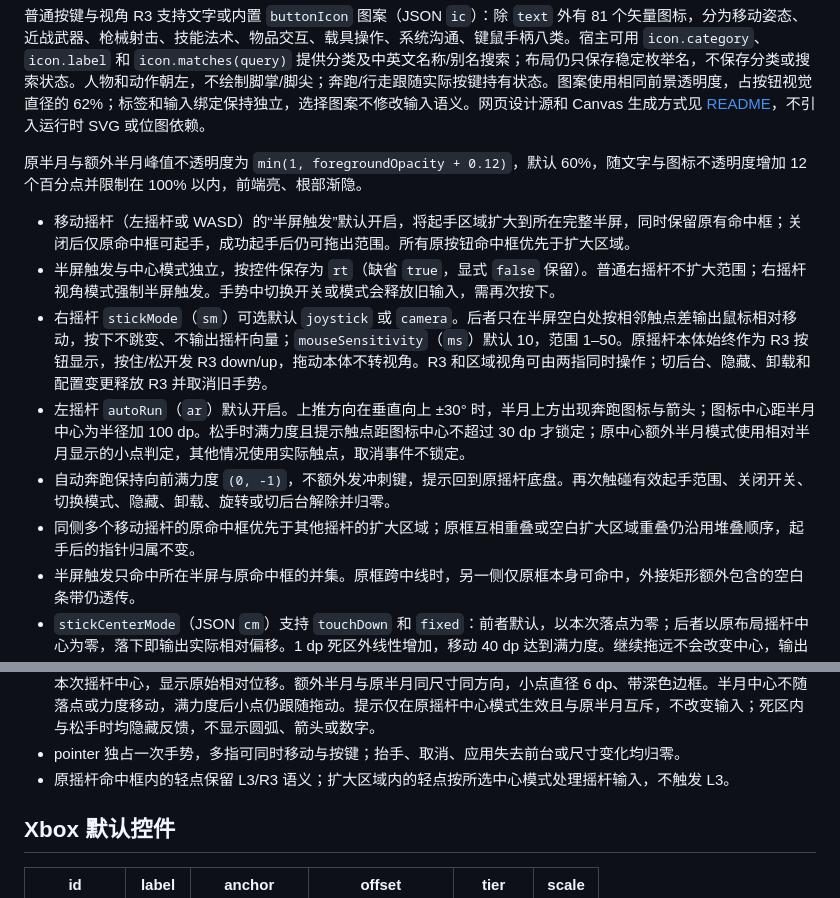
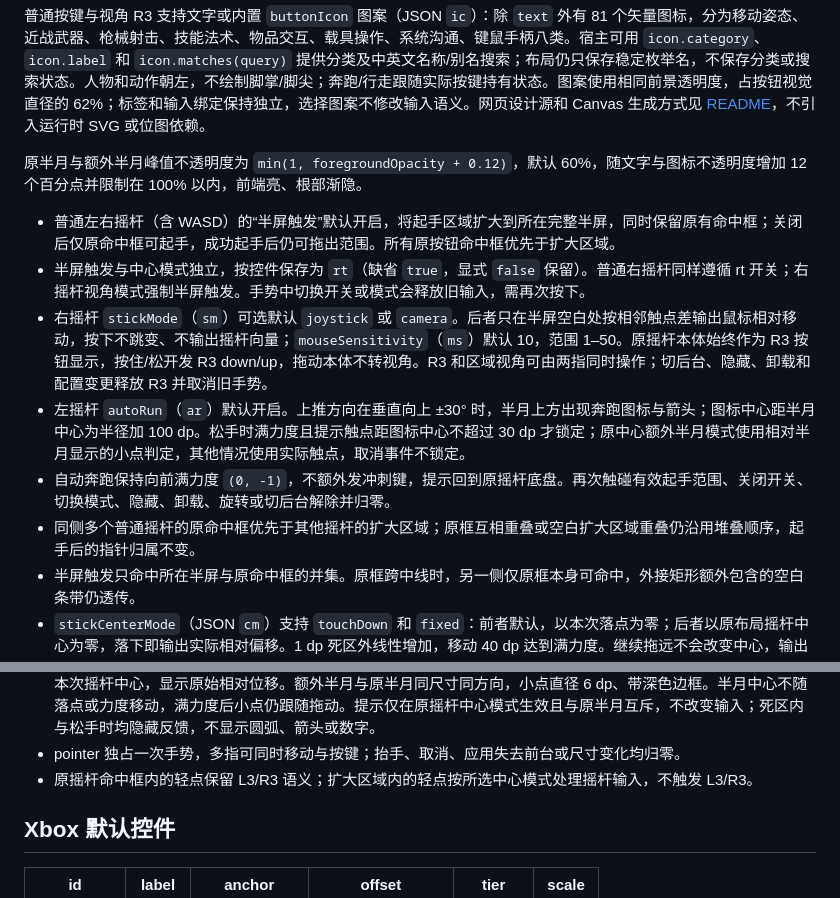
Before and after one commit to CloudPlayPlus/onscreen_gamepad, a Markdown page: docs/screen_button_layout.md, 2 parts joined by grey strips. Rendered like a GitHub page.

Commit message:
docs(gamepad): align detailed half-screen stick guide

```diff
--- a/docs/screen_button_layout.md
+++ b/docs/screen_button_layout.md
@@ -130,12 +130,12 @@ visualSize = round(hitSize * 0.82)
 
 原半月与额外半月峰值不透明度为 `min(1, foregroundOpacity + 0.12)`，默认 60%，随文字与图标不透明度增加 12 个百分点并限制在 100% 以内，前端亮、根部渐隐。
 
-- 移动摇杆（左摇杆或 WASD）的“半屏触发”默认开启，将起手区域扩大到所在完整半屏，同时保留原有命中框；关闭后仅原命中框可起手，成功起手后仍可拖出范围。所有原按钮命中框优先于扩大区域。
-- 半屏触发与中心模式独立，按控件保存为 `rt`（缺省 `true`，显式 `false` 保留）。普通右摇杆不扩大范围；右摇杆视角模式强制半屏触发。手势中切换开关或模式会释放旧输入，需再次按下。
+- 普通左右摇杆（含 WASD）的“半屏触发”默认开启，将起手区域扩大到所在完整半屏，同时保留原有命中框；关闭后仅原命中框可起手，成功起手后仍可拖出范围。所有原按钮命中框优先于扩大区域。
+- 半屏触发与中心模式独立，按控件保存为 `rt`（缺省 `true`，显式 `false` 保留）。普通右摇杆同样遵循 rt 开关；右摇杆视角模式强制半屏触发。手势中切换开关或模式会释放旧输入，需再次按下。
 - 右摇杆 `stickMode`（`sm`）可选默认 `joystick` 或 `camera`。后者只在半屏空白处按相邻触点差输出鼠标相对移动，按下不跳变、不输出摇杆向量；`mouseSensitivity`（`ms`）默认 10，范围 1–50。原摇杆本体始终作为 R3 按钮显示，按住/松开发 R3 down/up，拖动本体不转视角。R3 和区域视角可由两指同时操作；切后台、隐藏、卸载和配置变更释放 R3 并取消旧手势。
 - 左摇杆 `autoRun`（`ar`）默认开启。上推方向在垂直向上 ±30° 时，半月上方出现奔跑图标与箭头；图标中心距半月中心为半径加 100 dp。松手时满力度且提示触点距图标中心不超过 30 dp 才锁定；原中心额外半月模式使用相对半月显示的小点判定，其他情况使用实际触点，取消事件不锁定。
 - 自动奔跑保持向前满力度 `(0, -1)`，不额外发冲刺键，提示回到原摇杆底盘。再次触碰有效起手范围、关闭开关、切换模式、隐藏、卸载、旋转或切后台解除并归零。
-- 同侧多个移动摇杆的原命中框优先于其他摇杆的扩大区域；原框互相重叠或空白扩大区域重叠仍沿用堆叠顺序，起手后的指针归属不变。
+- 同侧多个普通摇杆的原命中框优先于其他摇杆的扩大区域；原框互相重叠或空白扩大区域重叠仍沿用堆叠顺序，起手后的指针归属不变。
 - 半屏触发只命中所在半屏与原命中框的并集。原框跨中线时，另一侧仅原框本身可命中，外接矩形额外包含的空白条带仍透传。
 - `stickCenterMode`（JSON `cm`）支持 `touchDown` 和 `fixed`：前者默认，以本次落点为零；后者以原布局摇杆中心为零，落下即输出实际相对偏移。1 dp 死区外线性增加，移动 40 dp 达到满力度。继续拖远不会改变中心，输出向量长度不超过 1。切换模式取消在途手势；复制、改绑、重载保留选择。
 - 按下隐藏原底盘和中心圆；按下位置为中心模式仅显示原半月，不提供额外提示选项；原摇杆中心模式开启额外提示时仅显示额外半月和触点，关闭时显示原半月。原半月行为：离开死区后在所选模式的中心显示填充半月，直径为原底盘视觉尺寸的 68%。尖端朝向输入方向并最亮，向直线根部渐隐。半月仅旋转，不平移或膨胀，不提供关闭开关。
@@ -143,7 +143,7 @@ visualSize = round(hitSize * 0.82)
 - `positionFeedbackLocation` 为可选归一化屏幕坐标，存为 `fp`，由编辑器拖动更新。未设置时从原摇杆中心向屏幕中间平移 0.9 倍底盘尺寸、向上 1.4 倍，边界保留半月半径加 8 dp。`OnscreenGamepadPlacedControl.positionFeedbackCenter` 为绘制和编辑器共用的定位规则。串流中提示不拦截触摸。
 - 额外提示为“半月＋小点”：半月中心固定在屏幕上的配置位置，只随方向旋转；小点中心 = 提示中心 + 实际触点 - 本次摇杆中心，显示原始相对位移。额外半月与原半月同尺寸同方向，小点直径 6 dp、带深色边框。半月中心不随落点或力度移动，满力度后小点仍跟随拖动。提示仅在原摇杆中心模式生效且与原半月互斥，不改变输入；死区内与松手时均隐藏反馈，不显示圆弧、箭头或数字。
 - pointer 独占一次手势，多指可同时移动与按键；抬手、取消、应用失去前台或尺寸变化均归零。
-- 原摇杆命中框内的轻点保留 L3/R3 语义；扩大区域内的轻点按所选中心模式处理摇杆输入，不触发 L3。
+- 原摇杆命中框内的轻点保留 L3/R3 语义；扩大区域内的轻点按所选中心模式处理摇杆输入，不触发 L3/R3。
 
 ## Xbox 默认控件
 
```
